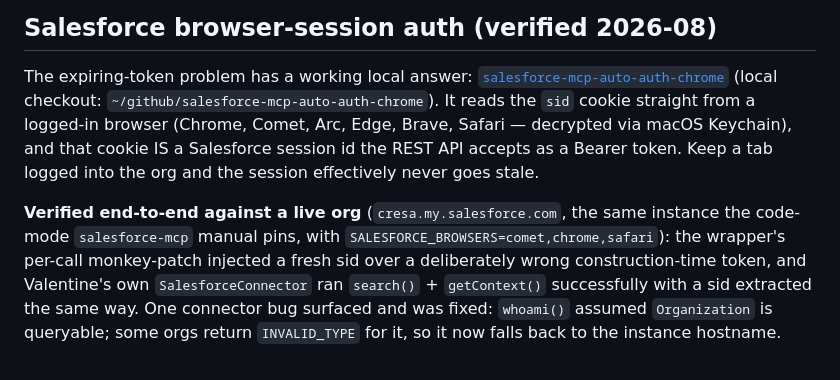
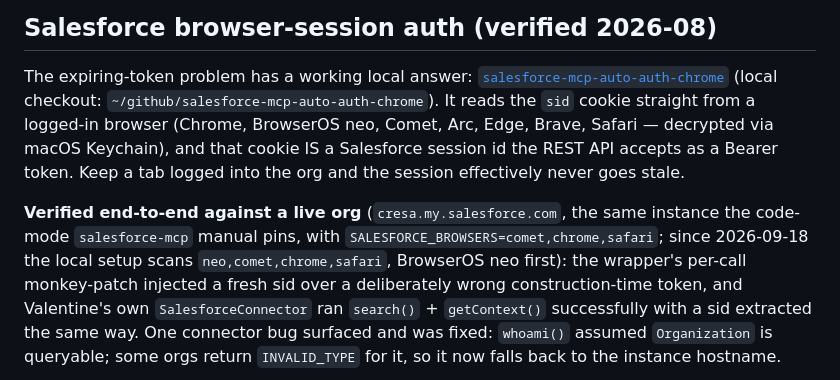
Before and after one commit to itsbrex/valentine, a Markdown page: backlog.md, the part around the change. GitHub-like rendering.

Commit message:
docs: note BrowserOS neo in the Salesforce browser-session scan
The sid extractor now knows BrowserOS neo (`neo`), and the local setup
scans neo,comet,chrome,safari with neo first.

```diff
--- a/backlog.md
+++ b/backlog.md
@@ -150,14 +150,15 @@ conferencing URL from the calendar source (`Meeting` has neither yet).
 The expiring-token problem has a working local answer:
 [`salesforce-mcp-auto-auth-chrome`](https://github.com/kugamon/salesforce-mcp-auto-auth-chrome)
 (local checkout: `~/github/salesforce-mcp-auto-auth-chrome`). It reads the
-`sid` cookie straight from a logged-in browser (Chrome, Comet, Arc, Edge,
-Brave, Safari — decrypted via macOS Keychain), and that cookie IS a Salesforce
+`sid` cookie straight from a logged-in browser (Chrome, BrowserOS neo, Comet,
+Arc, Edge, Brave, Safari — decrypted via macOS Keychain), and that cookie IS a Salesforce
 session id the REST API accepts as a Bearer token. Keep a tab logged into the
 org and the session effectively never goes stale.
 
 **Verified end-to-end against a live org** (`cresa.my.salesforce.com`, the
 same instance the code-mode `salesforce-mcp` manual pins, with
-`SALESFORCE_BROWSERS=comet,chrome,safari`): the wrapper's per-call
+`SALESFORCE_BROWSERS=comet,chrome,safari`; since 2026-09-18 the local
+setup scans `neo,comet,chrome,safari`, BrowserOS neo first): the wrapper's per-call
 monkey-patch injected a fresh sid over a deliberately wrong construction-time
 token, and Valentine's own `SalesforceConnector` ran `search()` +
 `getContext()` successfully with a sid extracted the same way. One connector
```
